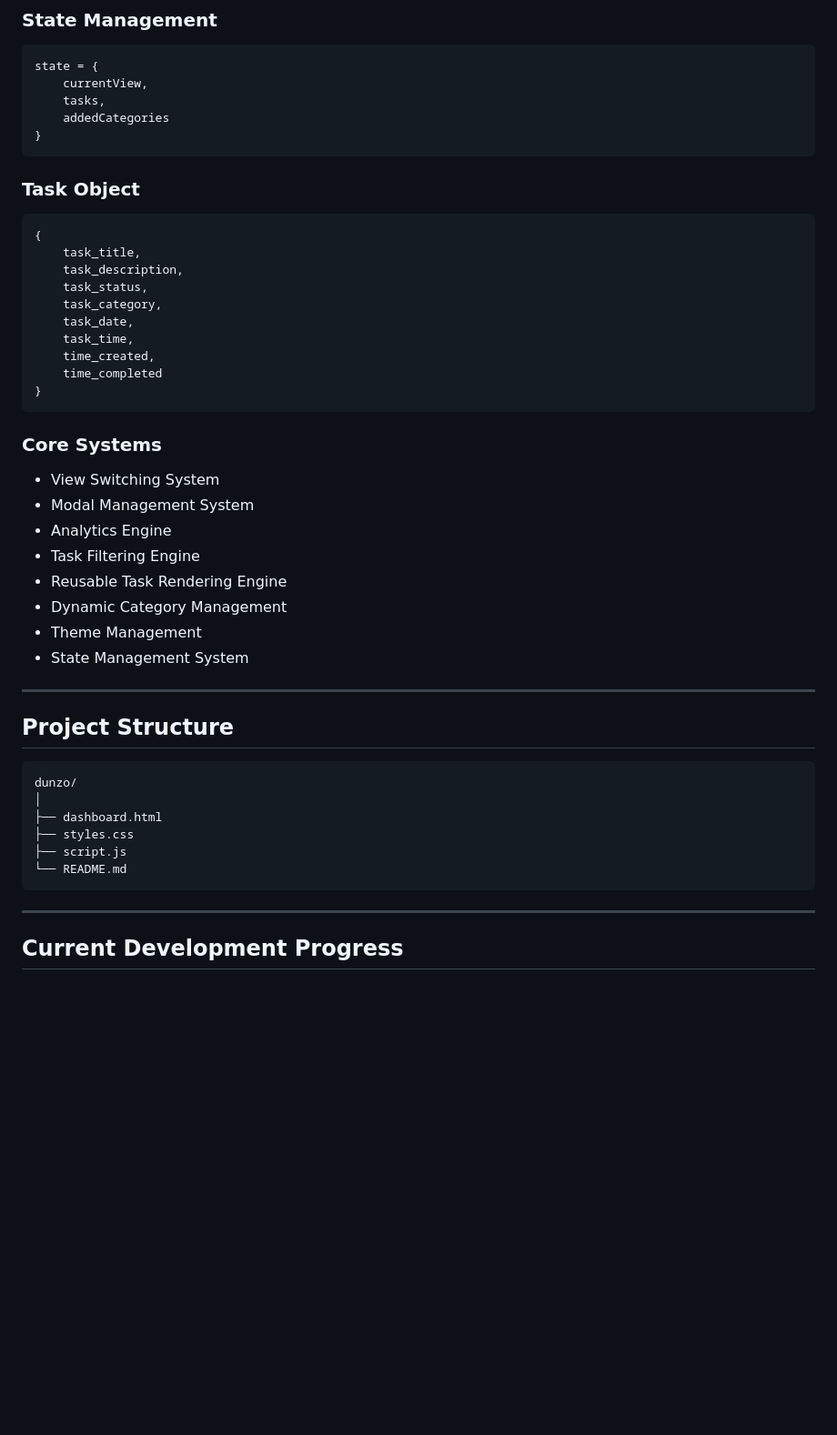
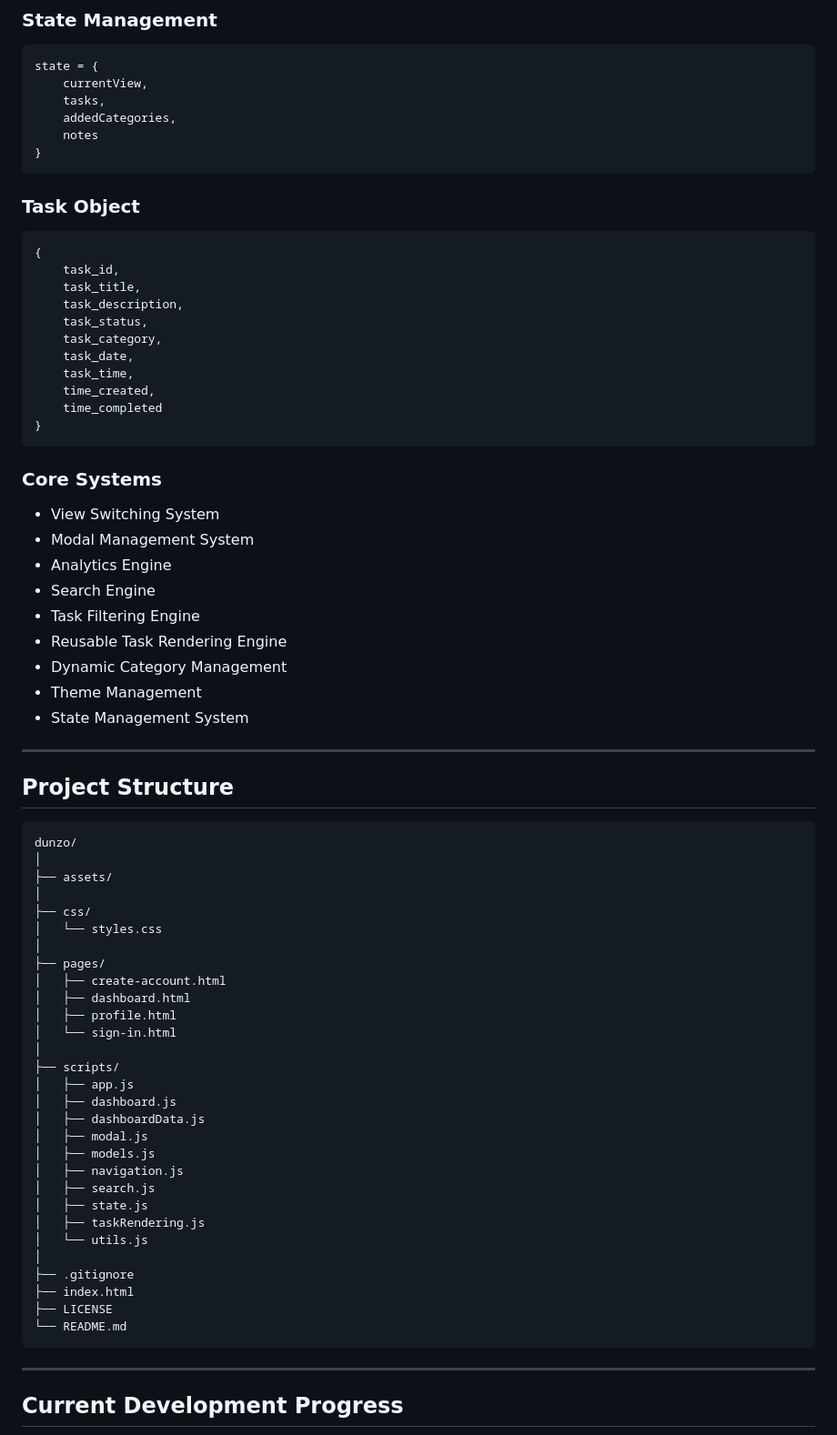
Before and after one commit to 28-aditya/dunzo, a Markdown page: README.md, the part around one of its changes. Shown at 91% size. GitHub-like rendering; blank space fills up the shorter version.

````diff
--- a/README.md
+++ b/README.md
@@ -141,7 +153,8 @@ A responsive productivity workspace built with vanilla HTML, CSS, and JavaScript
 state = {
     currentView,
     tasks,
-    addedCategories
+    addedCategories,
+    notes
 }
 ```
 
@@ -149,6 +162,7 @@ state = {
 
 ```js
 {
+    task_id,
     task_title,
     task_description,
     task_status,
@@ -165,6 +179,7 @@ state = {
 * View Switching System
 * Modal Management System
 * Analytics Engine
+* Search Engine
 * Task Filtering Engine
 * Reusable Task Rendering Engine
 * Dynamic Category Management
@@ -178,12 +193,34 @@ state = {
 ```txt
 dunzo/
 │
-├── dashboard.html
-├── styles.css
-├── script.js
+├── assets/
+│
+├── css/
+│   └── styles.css
+│
+├── pages/
+│   ├── create-account.html
+│   ├── dashboard.html
+│   ├── profile.html
+│   └── sign-in.html
+│
+├── scripts/
+│   ├── app.js
+│   ├── dashboard.js
+│   ├── dashboardData.js
+│   ├── modal.js
+│   ├── models.js
+│   ├── navigation.js
+│   ├── search.js
+│   ├── state.js
+│   ├── taskRendering.js
+│   └── utils.js
+│
+├── .gitignore
+├── index.html
+├── LICENSE
 └── README.md
 ```
-
 ---
 
 ## Current Development Progress
````
Also changed, not shown: other parts of README.md (+30 -19 lines).
